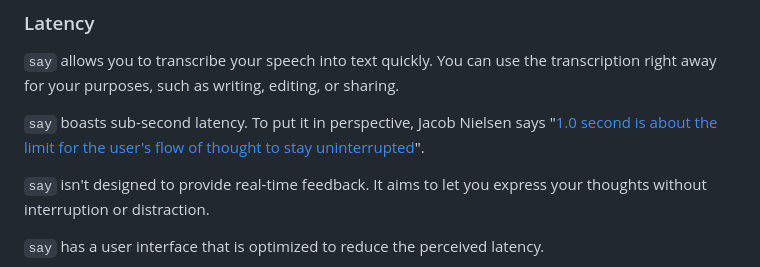
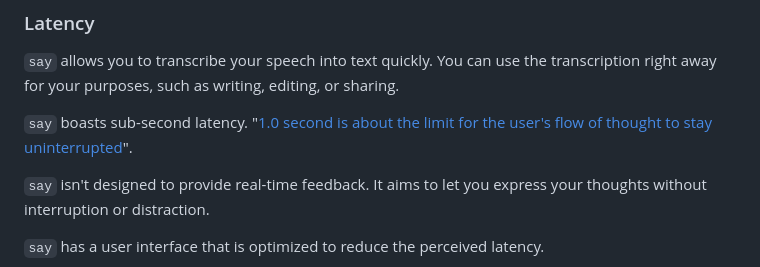
Before and after one commit to 8ta4/say, a Markdown page: DONTREADME.md, the part around the change. Rendered like a GitHub page.

Commit message:
Simplify Jacob Nielsen’s citation in DONTREADME.md

```diff
--- a/DONTREADME.md
+++ b/DONTREADME.md
@@ -18,7 +18,7 @@ Journaling can have therapeutic effects, and `say` automates this process, poten
 
 `say` allows you to transcribe your speech into text quickly. You can use the transcription right away for your purposes, such as writing, editing, or sharing.
 
-`say` boasts sub-second latency. To put it in perspective, Jacob Nielsen says "[1.0 second is about the limit for the user's flow of thought to stay uninterrupted](https://www.nngroup.com/articles/response-times-3-important-limits/#:~:text=1.0%20second%20is%20about%20the%20limit%20for%20the%20user's%20flow%20of%20thought%20to%20stay%20uninterrupted)".
+`say` boasts sub-second latency. "[1.0 second is about the limit for the user's flow of thought to stay uninterrupted](https://www.nngroup.com/articles/response-times-3-important-limits/#:~:text=1.0%20second%20is%20about%20the%20limit%20for%20the%20user's%20flow%20of%20thought%20to%20stay%20uninterrupted)".
 
 `say` isn't designed to provide real-time feedback. It aims to let you express your thoughts without interruption or distraction.
 
```
